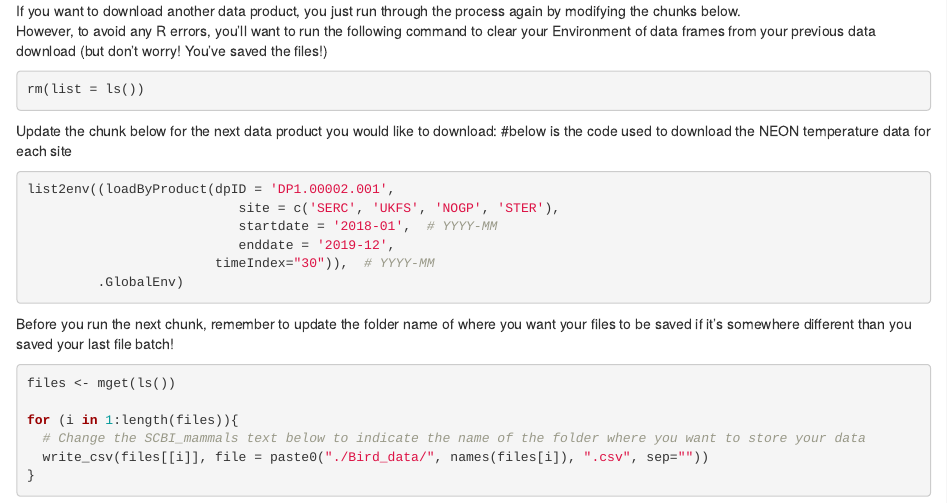
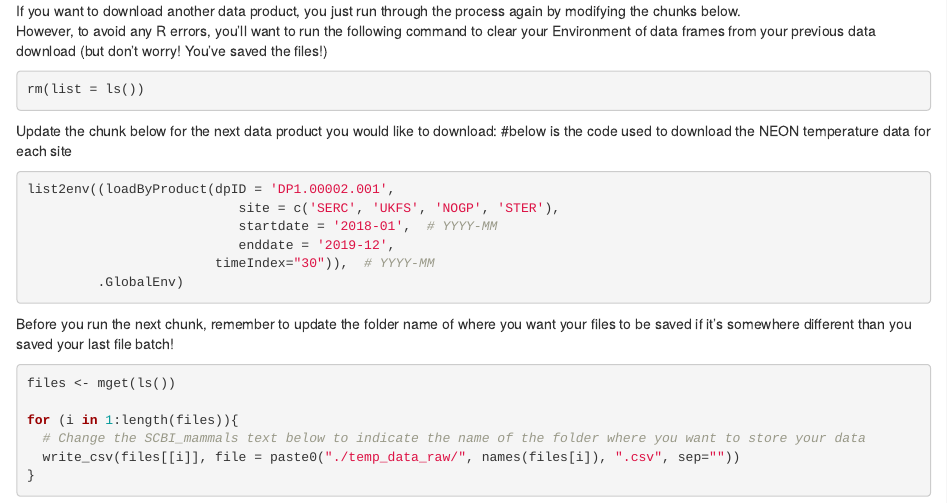
Before and after one commit to ECOL3510/birds, an R Markdown document (Data_grab_birds.Rmd): the page in a window 1100 px wide, from 1240 px down. Rendered offline with R 4.5, knitr and Pandoc, with nearby package versions.

Commit message:
update path for raw temp data

````diff
--- a/Data_grab_birds.Rmd
+++ b/Data_grab_birds.Rmd
@@ -72,6 +72,6 @@ files <- mget(ls())
 
 for (i in 1:length(files)){
   # Change the SCBI_mammals text below to indicate the name of the folder where you want to store your data
-  write_csv(files[[i]], file = paste0("./Bird_data/", names(files[i]), ".csv", sep=""))
+  write_csv(files[[i]], file = paste0("./temp_data_raw/", names(files[i]), ".csv", sep=""))
 }
 ```
````
